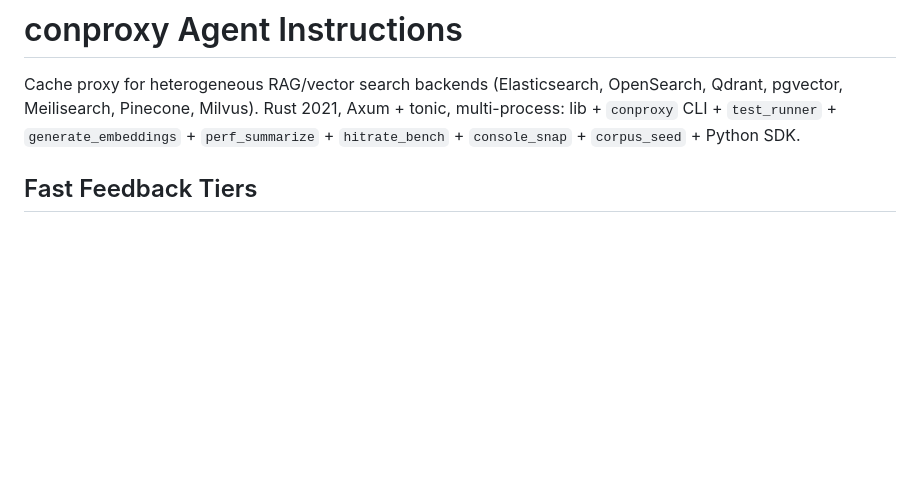
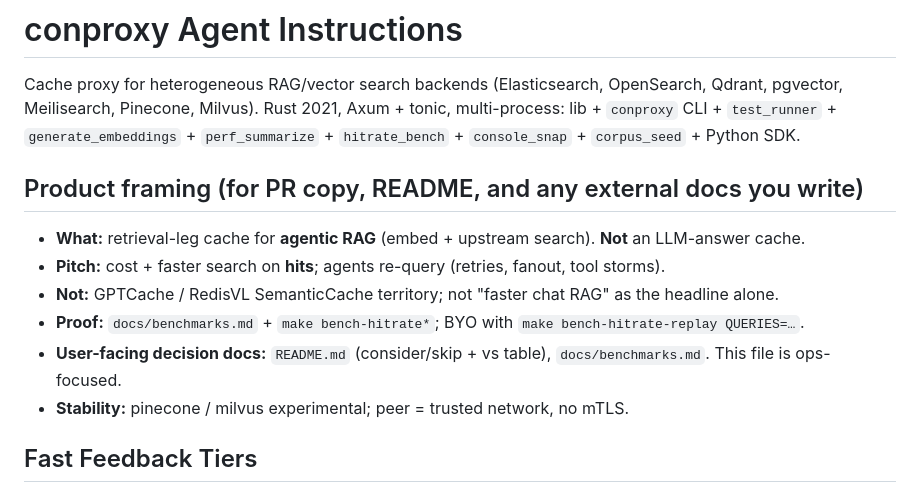
Before and after one commit to jmcgrath207/conproxy, a Markdown page: AGENTS.md, the part around the change. GitHub-like rendering; blank space fills up the shorter version.

```diff
--- a/AGENTS.md
+++ b/AGENTS.md
@@ -1,6 +1,15 @@
 # conproxy Agent Instructions
 
 Cache proxy for heterogeneous RAG/vector search backends (Elasticsearch, OpenSearch, Qdrant, pgvector, Meilisearch, Pinecone, Milvus). Rust 2021, Axum + tonic, multi-process: lib + `conproxy` CLI + `test_runner` + `generate_embeddings` + `perf_summarize` + `hitrate_bench` + `console_snap` + `corpus_seed` + Python SDK.
+
+## Product framing (for PR copy, README, and any external docs you write)
+
+- **What:** retrieval-leg cache for **agentic RAG** (embed + upstream search). **Not** an LLM-answer cache.
+- **Pitch:** cost + faster search on **hits**; agents re-query (retries, fanout, tool storms).
+- **Not:** GPTCache / RedisVL SemanticCache territory; not "faster chat RAG" as the headline alone.
+- **Proof:** `docs/benchmarks.md` + `make bench-hitrate*`; BYO with `make bench-hitrate-replay QUERIES=…`.
+- **User-facing decision docs:** `README.md` (consider/skip + vs table), `docs/benchmarks.md`. This file is ops-focused.
+- **Stability:** pinecone / milvus experimental; peer = trusted network, no mTLS.
 
 ## Fast Feedback Tiers
 
```
Also changed, not shown: README.md (+28 -0 lines).
